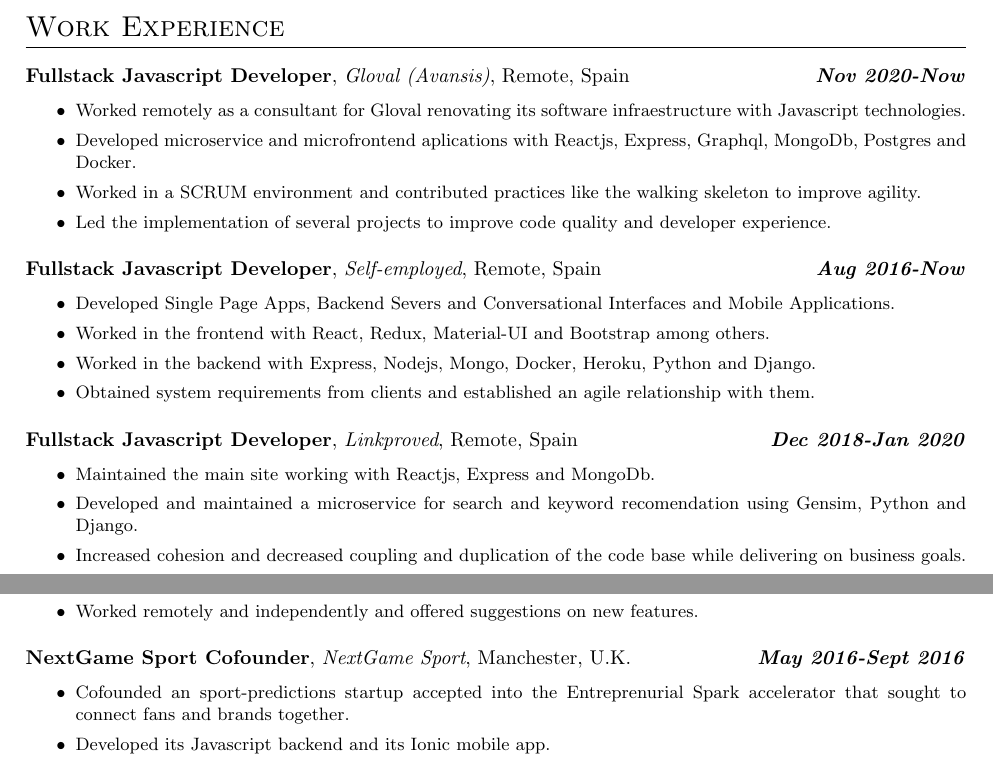
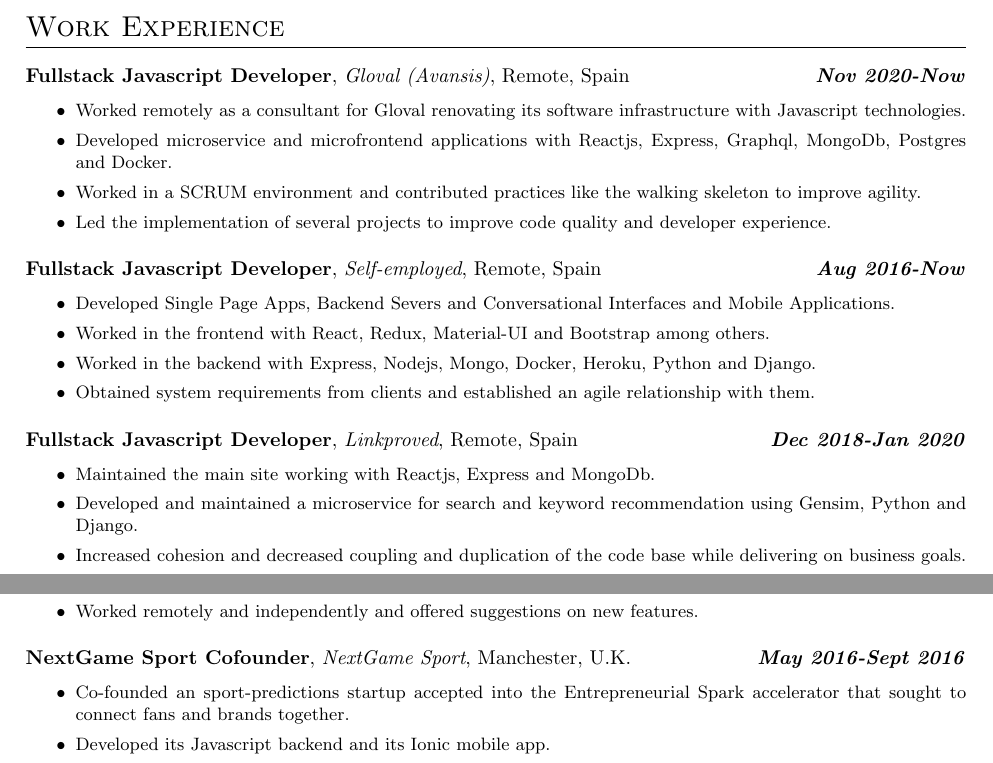
Before and after one commit to antsago/LatexCV, a LaTeX CV (src/Curriculum.tex): two parts of page 1 of 2, joined at a grey line, cut so that both start at the same text. Compiled offline with pdfLaTeX.

Commit message:
Fix: typos

```diff
--- a/src/Curriculum.tex
+++ b/src/Curriculum.tex
@@ -24,14 +23,15 @@
 
 
   \section{Work Experience}
+
     \workexp{Fullstack Javascript Developer}
       {Nov 2020-Now}
       {Gloval (Avansis)}
       {Remote}
       {Spain}
       {
-      \item Worked remotely as a consultant for Gloval renovating its software infraestructure with Javascript technologies.
-      \item Developed microservice and microfrontend aplications with Reactjs, Express, Graphql, MongoDb, Postgres and Docker.
+        \item Worked remotely as a consultant for Gloval renovating its software infrastructure with Javascript technologies.
+        \item Developed microservice and microfrontend applications with Reactjs, Express, Graphql, MongoDb, Postgres and Docker.
         \item Worked in a SCRUM environment and contributed practices like the walking skeleton to improve agility.
         \item Led the implementation of several projects to improve code quality and developer experience. % Monorepo, code style (eslint, prettier and airbnb) and glit-client
       }
@@ -55,7 +55,7 @@
       {Spain}
       {
         \item Maintained the main site working with Reactjs, Express and MongoDb.
-        \item Developed and maintained a microservice for search and keyword recomendation using Gensim, Python and Django.
+        \item Developed and maintained a microservice for search and keyword recommendation using Gensim, Python and Django.
         \item Increased cohesion and decreased coupling and duplication of the code base while delivering on business goals.
         \item Introduced end to end automated tests using Jest and Puppeteer.
         \item Worked remotely and independently and offered suggestions on new features.
@@ -67,8 +67,8 @@
       {Manchester}
       {U.K.}
       {
-        \item Cofounded an sport-predictions startup accepted into the
-          Entreprenurial Spark accelerator that sought to connect fans and brands together.
+        \item Co-founded an sport-predictions startup accepted into the
+          Entrepreneurial Spark accelerator that sought to connect fans and brands together.
         \item Developed its Javascript backend and its Ionic mobile app.
         \item Took part in strategic decision-making, led feedback sessions and pitched to potential stakeholders.
       }
```
Also changed, not shown: src/Curriculum.tex (3 more changed lines). Lines whose indentation alone changed are shown as unchanged.
